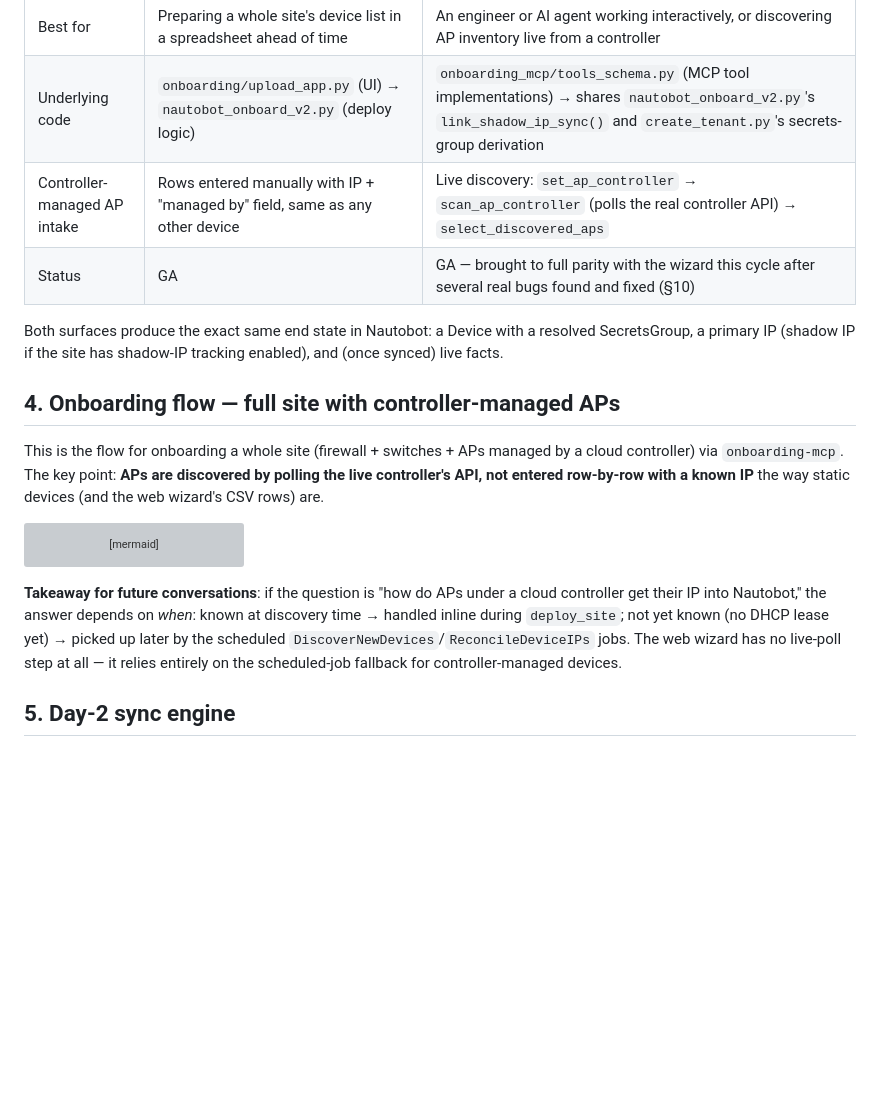
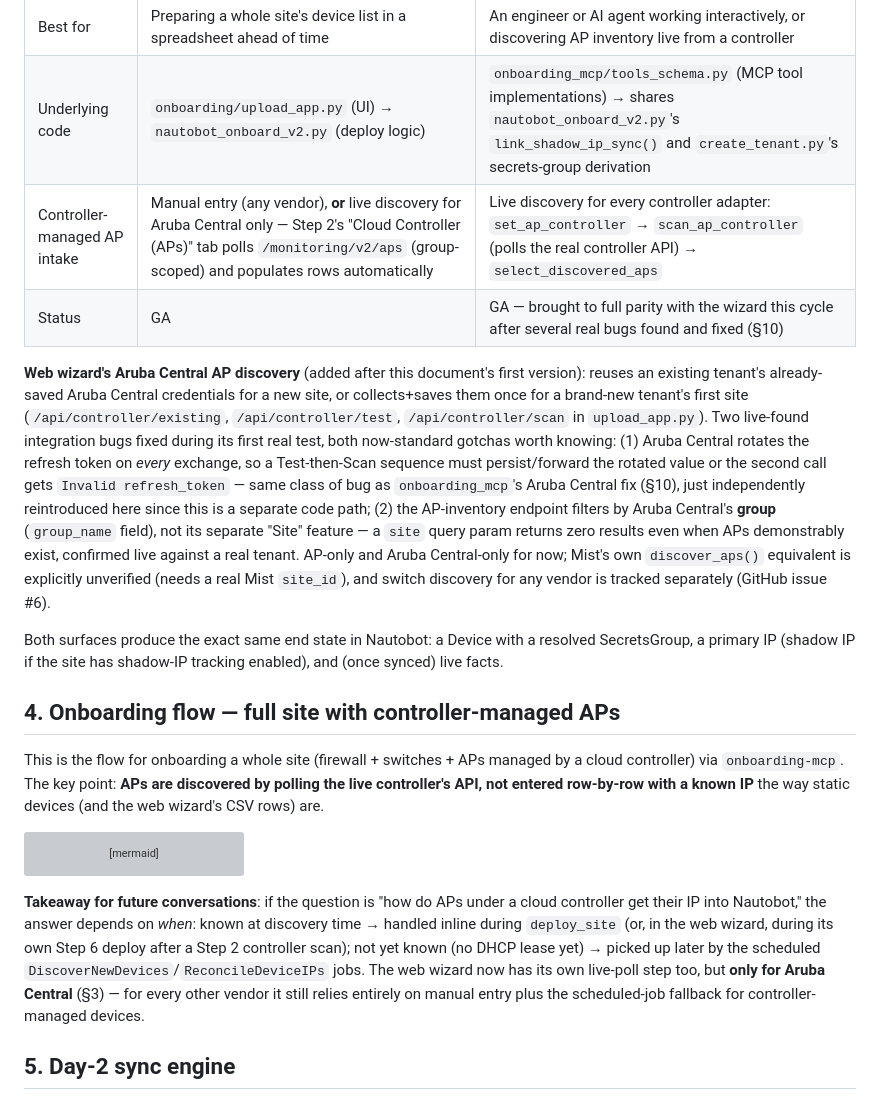
Before and after one commit to ItachiUch1haa/nautobot-day2-v2, a Markdown page: docs/CLAUDE-PROJECT-CONTEXT.md, the part around the change. Drawn GitHub-style; blank space fills up the shorter version; grey boxes are pictures that could not be loaded.

Commit message:
Document the web wizard's new Aruba Central AP discovery feature
Updates both doc sets to reflect what shipped this cycle: the
"Controller-managed AP intake" comparison row and takeaway note in
CLAUDE-PROJECT-CONTEXT.md (which previously said the wizard had no
live-poll step at all), plus a new feature-catalog row in
docs/product/03-FEATURES.md. Records the two live-found integration
gotchas (Aruba Central's refresh-token rotation, and its API filtering
by 'group' rather than 'site') so they don't have to be rediscovered
by anyone reading these docs later.

Co-Authored-By: Claude Sonnet 5 <noreply@anthropic.com>
Claude-Session: https://claude.ai/code/session_01KxwXpmqwHeQoJkeRnbbYvH

```diff
--- a/docs/CLAUDE-PROJECT-CONTEXT.md
+++ b/docs/CLAUDE-PROJECT-CONTEXT.md
@@ -153,8 +153,10 @@ and unified — see §10).
 | Interaction style | Bulk — CSV upload, one site per run | Conversational — one device/site at a time |
 | Best for | Preparing a whole site's device list in a spreadsheet ahead of time | An engineer or AI agent working interactively, or discovering AP inventory live from a controller |
 | Underlying code | `onboarding/upload_app.py` (UI) → `nautobot_onboard_v2.py` (deploy logic) | `onboarding_mcp/tools_schema.py` (MCP tool implementations) → shares `nautobot_onboard_v2.py`'s `link_shadow_ip_sync()` and `create_tenant.py`'s secrets-group derivation |
-| Controller-managed AP intake | Rows entered manually with IP + "managed by" field, same as any other device | Live discovery: `set_ap_controller` → `scan_ap_controller` (polls the real controller API) → `select_discovered_aps` |
+| Controller-managed AP intake | Manual entry (any vendor), **or** live discovery for Aruba Central only — Step 2's "Cloud Controller (APs)" tab polls `/monitoring/v2/aps` (group-scoped) and populates rows automatically | Live discovery for every controller adapter: `set_ap_controller` → `scan_ap_controller` (polls the real controller API) → `select_discovered_aps` |
 | Status | GA | GA — brought to full parity with the wizard this cycle after several real bugs found and fixed (§10) |
+
+**Web wizard's Aruba Central AP discovery** (added after this document's first version): reuses an existing tenant's already-saved Aruba Central credentials for a new site, or collects+saves them once for a brand-new tenant's first site (`/api/controller/existing`, `/api/controller/test`, `/api/controller/scan` in `upload_app.py`). Two live-found integration bugs fixed during its first real test, both now-standard gotchas worth knowing: (1) Aruba Central rotates the refresh token on *every* exchange, so a Test-then-Scan sequence must persist/forward the rotated value or the second call gets `Invalid refresh_token` — same class of bug as `onboarding_mcp`'s Aruba Central fix (§10), just independently reintroduced here since this is a separate code path; (2) the AP-inventory endpoint filters by Aruba Central's **group** (`group_name` field), not its separate "Site" feature — a `site` query param returns zero results even when APs demonstrably exist, confirmed live against a real tenant. AP-only and Aruba Central-only for now; Mist's own `discover_aps()` equivalent is explicitly unverified (needs a real Mist `site_id`), and switch discovery for any vendor is tracked separately (GitHub issue #6).
 
 Both surfaces produce the exact same end state in Nautobot: a Device with
 a resolved SecretsGroup, a primary IP (shadow IP if the site has
@@ -215,11 +217,13 @@ sequenceDiagram
 
 **Takeaway for future conversations**: if the question is "how do APs
 under a cloud controller get their IP into Nautobot," the answer depends
-on *when*: known at discovery time → handled inline during `deploy_site`;
-not yet known (no DHCP lease yet) → picked up later by the scheduled
-`DiscoverNewDevices`/`ReconcileDeviceIPs` jobs. The web wizard has no
-live-poll step at all — it relies entirely on the scheduled-job fallback
-for controller-managed devices.
+on *when*: known at discovery time → handled inline during `deploy_site`
+(or, in the web wizard, during its own Step 6 deploy after a Step 2
+controller scan); not yet known (no DHCP lease yet) → picked up later by
+the scheduled `DiscoverNewDevices`/`ReconcileDeviceIPs` jobs. The web
+wizard now has its own live-poll step too, but **only for Aruba Central**
+(§3) — for every other vendor it still relies entirely on manual entry
+plus the scheduled-job fallback for controller-managed devices.
 
 ## 5. Day-2 sync engine
 
```
Also changed, not shown: docs/product/03-FEATURES.md (+1 -0 lines).
